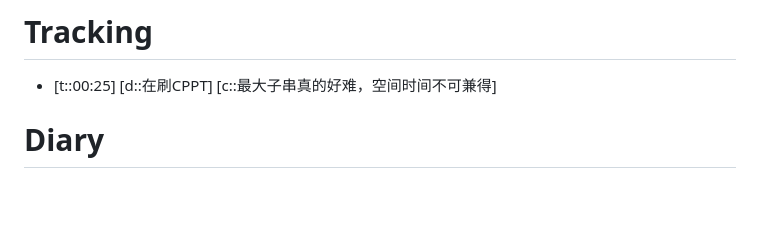
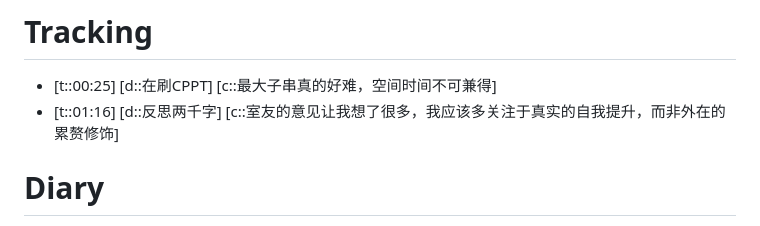
Before and after one commit to Charlie929-dot/charlie_vault, a Markdown page: daily/2026-01-11.md, the part around the change. Drawn GitHub-style; blank space fills up the shorter version.

Commit message:
vault backup: 2026-01-11 01:20:18

```diff
--- a/daily/2026-01-11.md
+++ b/daily/2026-01-11.md
@@ -13,6 +13,7 @@
 ---
 # Tracking
 - [t::00:25] [d::在刷CPPT] [c::最大子串真的好难，空间时间不可兼得]
+- [t::01:16] [d::反思两千字] [c::室友的意见让我想了很多，我应该多关注于真实的自我提升，而非外在的累赘修饰]
 
 
 # Diary
```
